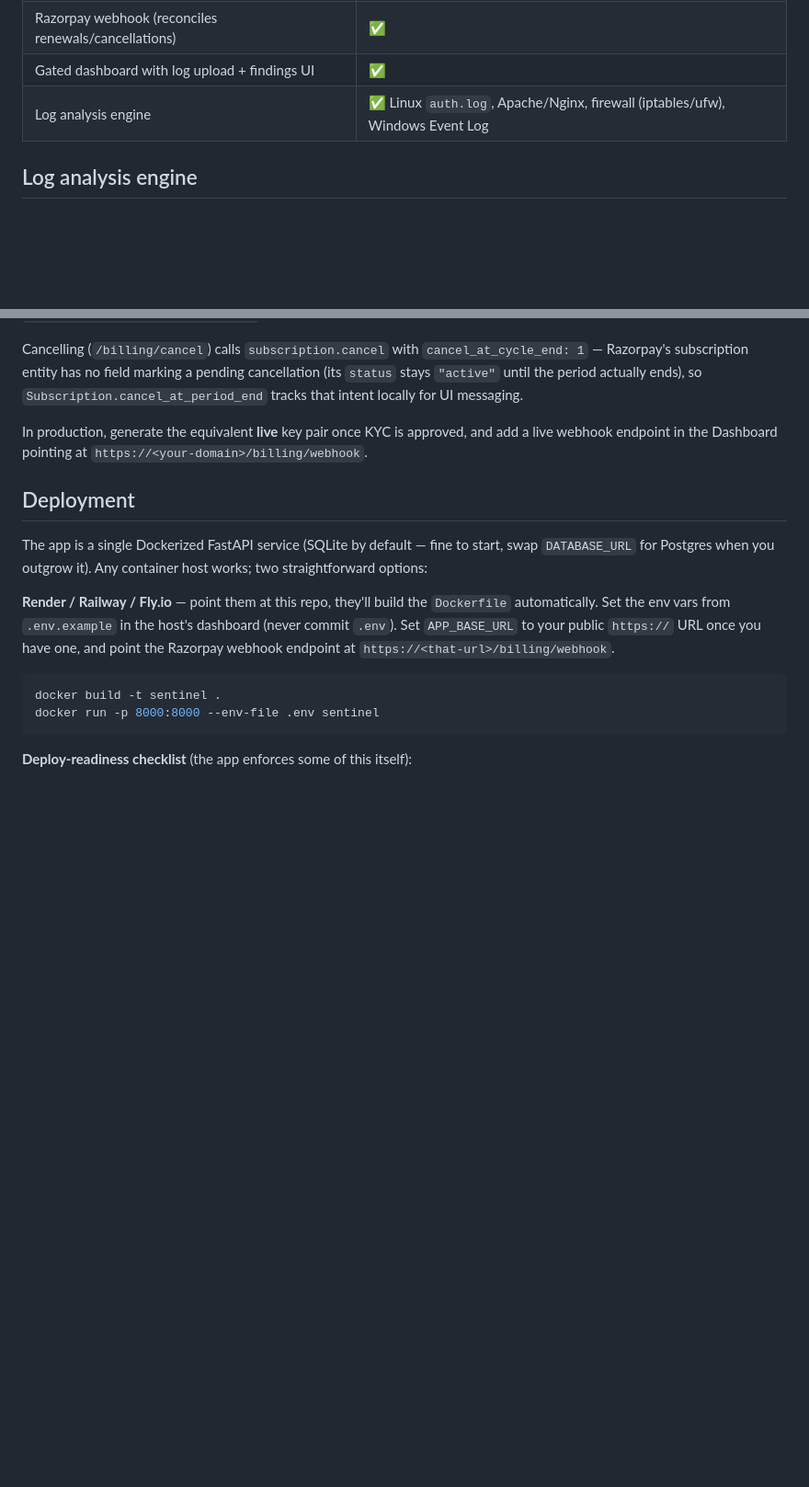
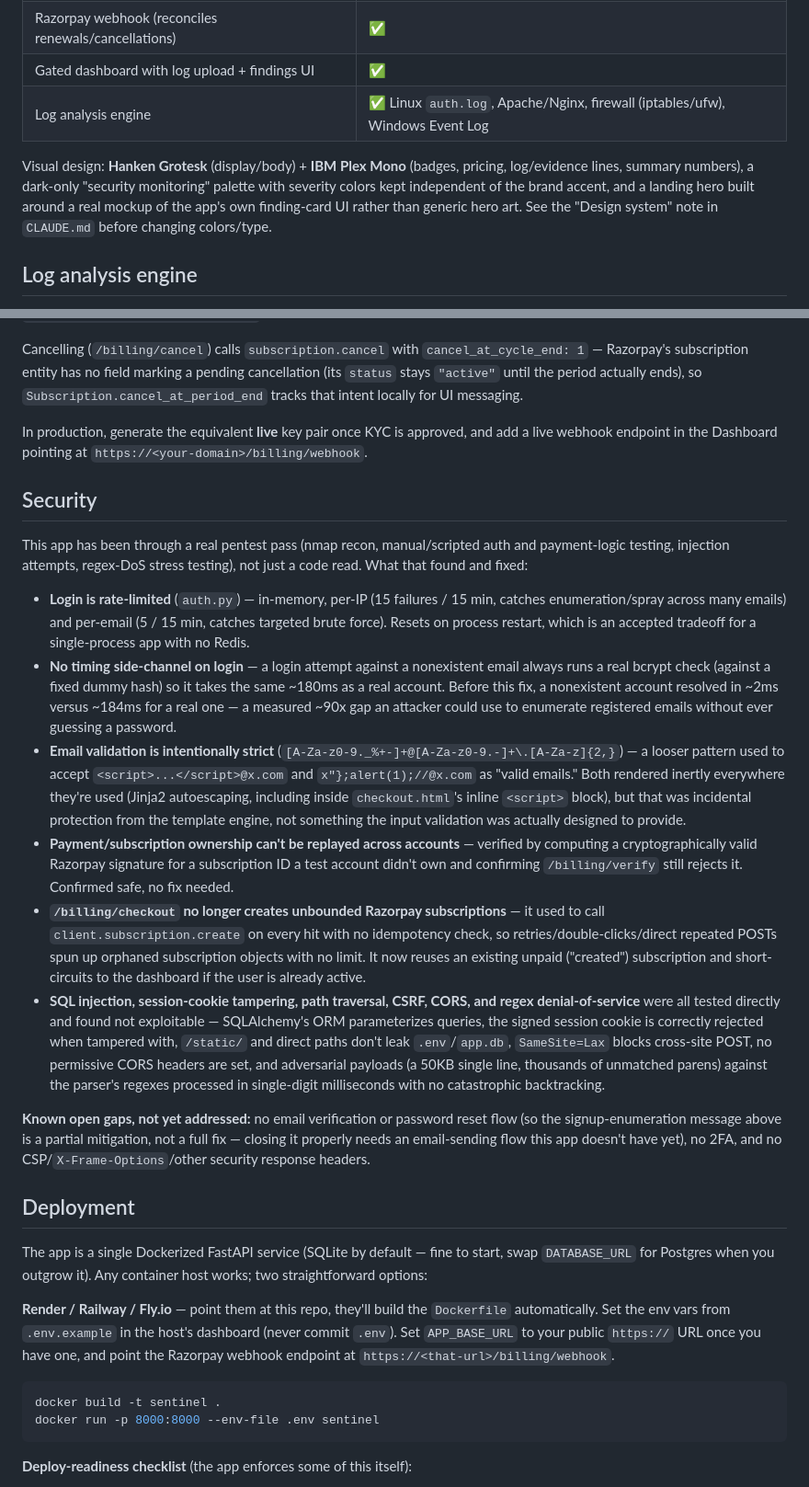
Before and after one commit to HumerousFi/log-analyzer, a Markdown page: README.md, 2 parts joined by grey strips. Shown at 92% size. Drawn GitHub-style; blank space fills up the shorter version.

Commit message:
Document the UI redesign and pentest findings/fixes in README
CLAUDE.md already had the design-system and security-fix rationale for
future sessions; README.md (the user/customer-facing doc) was missing
both. Adds a note on the new typography/color system, and a full Security
section summarizing what the pentest found and fixed (rate limiting,
timing side-channel, email validation, subscription-creation idempotency)
plus what was tested and confirmed safe, and the known open gaps (no
email verification/password reset, no 2FA, no security response headers).

Co-Authored-By: Claude Sonnet 5 <noreply@anthropic.com>
Claude-Session: https://claude.ai/code/session_01VwKNdYCjvUYf6AxeFBmpSo

```diff
--- a/README.md
+++ b/README.md
@@ -19,6 +19,13 @@ log analysis engine wired up to it — upload a file, get findings.
 | Razorpay webhook (reconciles renewals/cancellations) | ✅ |
 | Gated dashboard with log upload + findings UI | ✅ |
 | Log analysis engine | ✅ Linux `auth.log`, Apache/Nginx, firewall (iptables/ufw), Windows Event Log |
+
+Visual design: **Hanken Grotesk** (display/body) + **IBM Plex Mono** (badges,
+pricing, log/evidence lines, summary numbers), a dark-only "security
+monitoring" palette with severity colors kept independent of the brand
+accent, and a landing hero built around a real mockup of the app's own
+finding-card UI rather than generic hero art. See the "Design system" note
+in `CLAUDE.md` before changing colors/type.
 
 ## Log analysis engine
 
@@ -198,6 +205,55 @@ In production, generate the equivalent **live** key pair once KYC is
 approved, and add a live webhook endpoint in the Dashboard pointing at
 `https://<your-domain>/billing/webhook`.
 
+## Security
+
+This app has been through a real pentest pass (nmap recon, manual/scripted
+auth and payment-logic testing, injection attempts, regex-DoS stress
+testing), not just a code read. What that found and fixed:
+
+- **Login is rate-limited** (`auth.py`) — in-memory, per-IP (15 failures /
+  15 min, catches enumeration/spray across many emails) and per-email (5 /
+  15 min, catches targeted brute force). Resets on process restart, which
+  is an accepted tradeoff for a single-process app with no Redis.
+- **No timing side-channel on login** — a login attempt against a
+  nonexistent email always runs a real bcrypt check (against a fixed dummy
+  hash) so it takes the same ~180ms as a real account. Before this fix, a
+  nonexistent account resolved in ~2ms versus ~184ms for a real one — a
+  measured ~90x gap an attacker could use to enumerate registered emails
+  without ever guessing a password.
+- **Email validation is intentionally strict**
+  (`[A-Za-z0-9._%+-]+@[A-Za-z0-9.-]+\.[A-Za-z]{2,}`) — a looser pattern
+  used to accept `<script>...</script>@x.com` and `x"};alert(1);//@x.com`
+  as "valid emails." Both rendered inertly everywhere they're used
+  (Jinja2 autoescaping, including inside `checkout.html`'s inline
+  `<script>` block), but that was incidental protection from the template
+  engine, not something the input validation was actually designed to
+  provide.
+- **Payment/subscription ownership can't be replayed across accounts** —
+  verified by computing a cryptographically valid Razorpay signature for a
+  subscription ID a test account didn't own and confirming `/billing/verify`
+  still rejects it. Confirmed safe, no fix needed.
+- **`/billing/checkout` no longer creates unbounded Razorpay subscriptions**
+  — it used to call `client.subscription.create` on every hit with no
+  idempotency check, so retries/double-clicks/direct repeated POSTs spun up
+  orphaned subscription objects with no limit. It now reuses an existing
+  unpaid ("created") subscription and short-circuits to the dashboard if
+  the user is already active.
+- **SQL injection, session-cookie tampering, path traversal, CSRF, CORS,
+  and regex denial-of-service** were all tested directly and found not
+  exploitable — SQLAlchemy's ORM parameterizes queries, the signed session
+  cookie is correctly rejected when tampered with, `/static/` and direct
+  paths don't leak `.env`/`app.db`, `SameSite=Lax` blocks cross-site POST,
+  no permissive CORS headers are set, and adversarial payloads (a 50KB
+  single line, thousands of unmatched parens) against the parser's regexes
+  processed in single-digit milliseconds with no catastrophic backtracking.
+
+**Known open gaps, not yet addressed:** no email verification or password
+reset flow (so the signup-enumeration message above is a partial
+mitigation, not a full fix — closing it properly needs an email-sending
+flow this app doesn't have yet), no 2FA, and no CSP/`X-Frame-Options`/other
+security response headers.
+
 ## Deployment
 
 The app is a single Dockerized FastAPI service (SQLite by default — fine to
```
